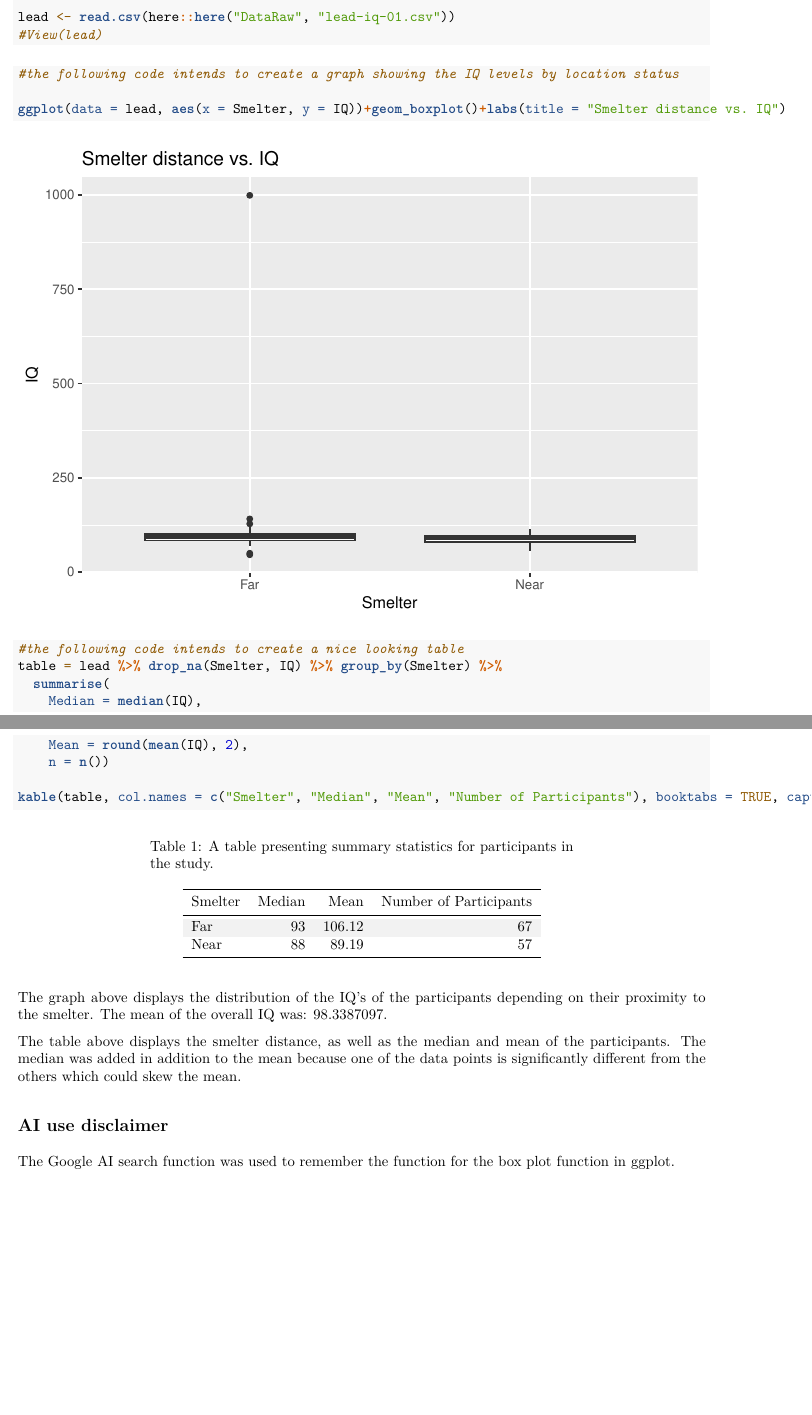
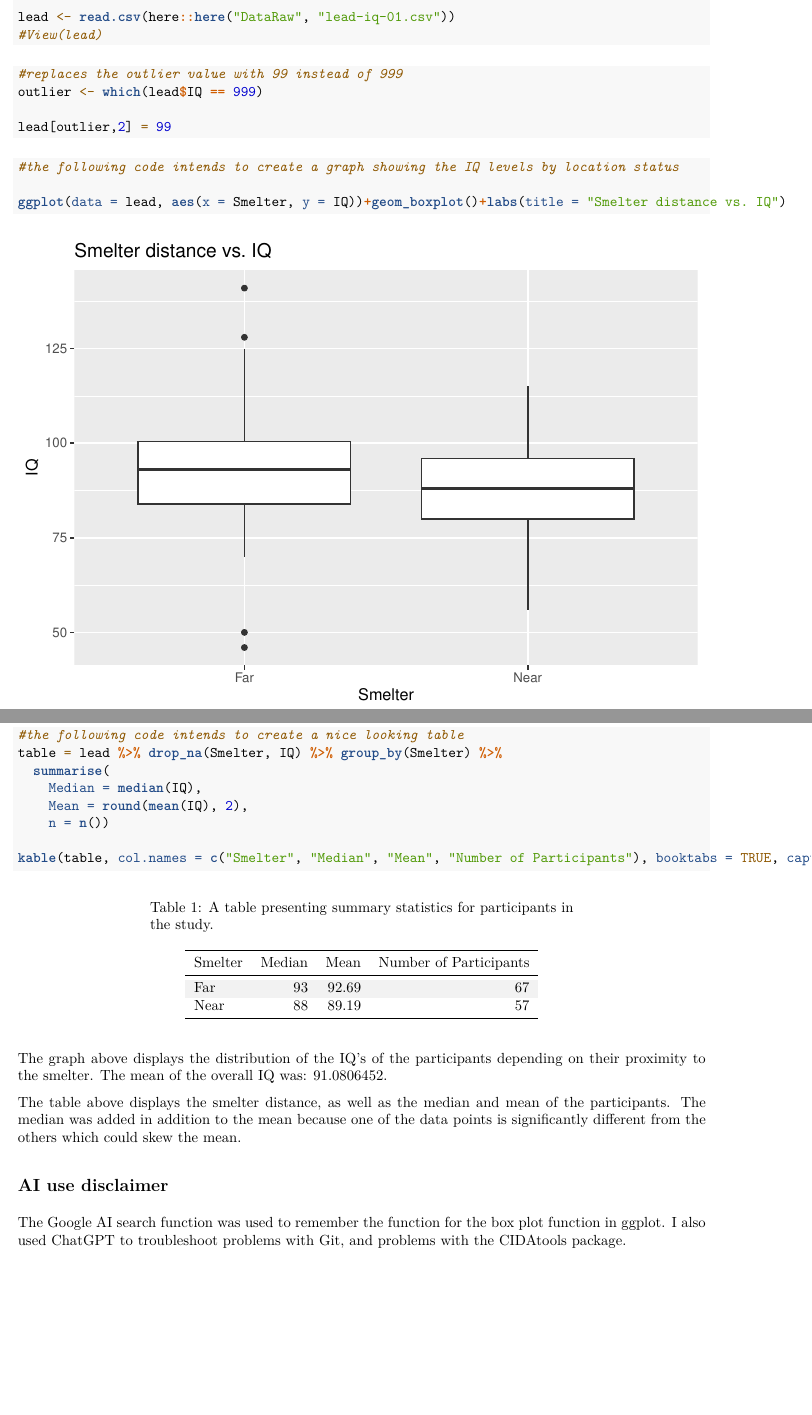
Before and after one commit to erin-cooper-4562/cooper_BIOS6621, an R Markdown document (Code/HW_1.Rmd): two parts of pages 1 and 2 of 2, joined at a grey line, cut so that both start at the same text, the shorter picture padded with empty space. The pictures show the output file Reports/HW_1.pdf that the author committed with the source.

Commit message:
HW 02 report - update to remove 999 outlier

````diff
--- a/Code/HW_1.Rmd
+++ b/Code/HW_1.Rmd
@@ -23,6 +23,14 @@ lead <- read.csv(here::here("DataRaw", "lead-iq-01.csv"))
 ```
 
 ```{r}
+#replaces the outlier value with 99 instead of 999
+outlier <- which(lead$IQ == 999)
+
+lead[outlier,2] = 99
+```
+
+
+```{r}
 #the following code intends to create a graph showing the IQ levels by location status
 
 ggplot(data = lead, aes(x = Smelter, y = IQ))+geom_boxplot()+labs(title = "Smelter distance vs. IQ")
@@ -44,4 +52,4 @@ The graph above displays the distribution of the IQ's of the participants depend
 The table above displays the smelter distance, as well as the median and mean of the participants. The median was added in addition to the mean because one of the data points is significantly different from the others which could skew the mean.
 
 ## AI use disclaimer
-The Google AI search function was used to remember the function for the box plot function in ggplot.
+The Google AI search function was used to remember the function for the box plot function in ggplot. I also used ChatGPT to troubleshoot problems with Git, and problems with the CIDAtools package.
````
Also changed, not shown: Reports/HW_1.pdf.
